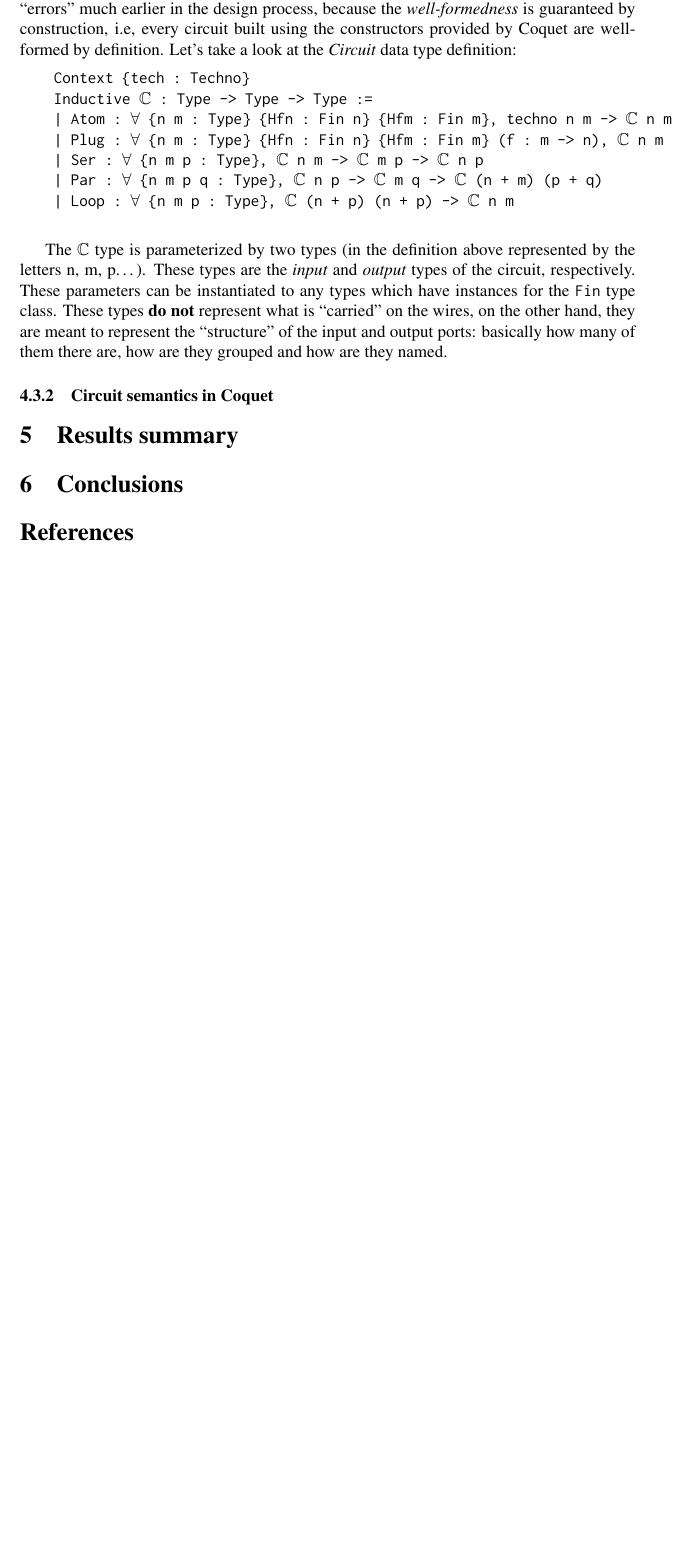
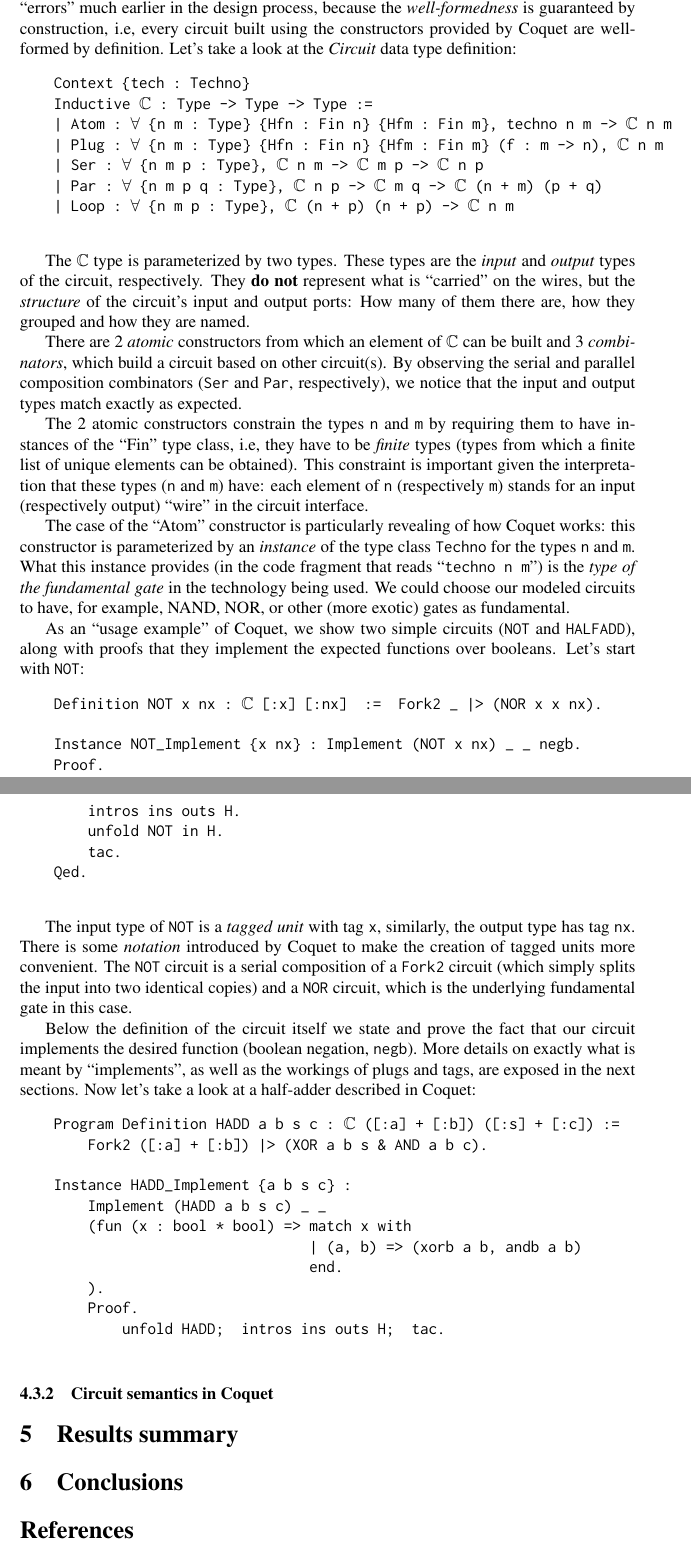
Before and after one commit to joaopizani/functional-hardware-survey, a LaTeX document (report/report.tex): part of page 9 of 9 before the commit and two parts of pages 9 and 10 of 10 after it, the two joined at a grey line, cut so that both start at the same text, the shorter picture padded with empty space. The pictures show the PDF file report/report.pdf that the author committed with the source.

Commit message:
little example circuits of coquet in the report

```diff
--- a/report/report.tex
+++ b/report/report.tex
@@ -488,20 +488,75 @@
     | Loop : ∀ {n m p : Type}, ℂ (n + p) (n + p) -> ℂ n m
                 \end{verbatim}
 
-                The \texttt{ℂ} type is parameterized by two types (in the definition above
-                represented by the letters n, m, p\ldots). These types are the \emph{input} and
-                \emph{output} types of the circuit, respectively. These parameters can be
-                instantiated to any types which have instances for the \texttt{Fin} type class.
-                These types \textbf{do not} represent what is ``carried'' on the wires, on the other
-                hand, they are meant to represent the ``structure'' of the input and output ports:
-                basically how many of them there are, how are they grouped and how are they named.
+                The \texttt{ℂ} type is parameterized by two types. These types are the \emph{input} and
+                \emph{output} types of the circuit, respectively. They \textbf{do not} represent
+                what is ``carried'' on the wires, but the \emph{structure} of the circuit's input
+                and output ports: How many of them there are, how they grouped and how they are
+                named.
 
-                %% Parameterized by techno, the fundamental gate of the technology
+                There are 2 \emph{atomic} constructors from which an element of \texttt{ℂ} can be
+                built and 3 \emph{combinators}, which build a circuit based on other circuit(s). By
+                observing the serial and parallel composition combinators (\texttt{Ser} and
+                \texttt{Par}, respectively), we notice that the input and output types match exactly
+                as expected.
 
-                %% Example sum circuit
+                The 2 atomic constructors constrain the types \texttt{n} and \texttt{m} by requiring
+                them to have instances of the ``Fin'' type class, i.e, they have to be \emph{finite}
+                types (types from which a finite list of unique elements can be obtained). This
+                constraint is important given the interpretation that these types (\texttt{n} and
+                \texttt{m}) have: each element of \texttt{n} (respectively \texttt{m}) stands for an
+                input (respectively output) ``wire'' in the circuit interface.
+
+                The case of the ``Atom'' constructor is particularly revealing of how Coquet works:
+                this constructor is parameterized by an \emph{instance} of the type class
+                \texttt{Techno} for the types \texttt{n} and \texttt{m}. What this instance provides
+                (in the code fragment that reads ``\texttt{techno n m}'') is the \emph{type of the
+                    fundamental gate} in the technology being used. We could choose our modeled
+                circuits to have, for example, NAND, NOR, or other (more exotic) gates as
+                fundamental.
+
+                As an ``usage example'' of Coquet, we show two simple circuits (\texttt{NOT} and
+                \texttt{HALFADD}), along with proofs that they implement the expected functions over
+                booleans. Let's start with \texttt{NOT}:
+                \begin{verbatim}
+    Definition NOT x nx : ℂ [:x] [:nx]  :=  Fork2 _ |> (NOR x x nx).
+
+    Instance NOT_Implement {x nx} : Implement (NOT x nx) _ _ negb.
+    Proof.
+        intros ins outs H.
+        unfold NOT in H.
+        tac.
+    Qed.
+                \end{verbatim}
+
+                The input type of \texttt{NOT} is a \emph{tagged unit} with tag \texttt{x},
+                similarly, the output type has tag \texttt{nx}. There is some \emph{notation}
+                introduced by Coquet to make the creation of tagged units more convenient. The
+                \texttt{NOT} circuit is a serial composition of a \texttt{Fork2} circuit (which
+                simply splits the input into two identical copies) and a \texttt{NOR} circuit, which
+                is the underlying fundamental gate in this case.
+
+                Below the definition of the circuit itself we state and prove the fact that our
+                circuit implements the desired function (boolean negation, \texttt{negb}). More
+                details on exactly what is meant by ``implements'', as well as the workings of plugs
+                and tags, are exposed in the next sections. Now let's take a look at a half-adder
+                described in Coquet:
+                \begin{verbatim}
+    Program Definition HADD a b s c : ℂ ([:a] + [:b]) ([:s] + [:c]) :=
+        Fork2 ([:a] + [:b]) |> (XOR a b s & AND a b c).
+
+    Instance HADD_Implement {a b s c} :
+        Implement (HADD a b s c) _ _
+        (fun (x : bool * bool) => match x with
+                                  | (a, b) => (xorb a b, andb a b)
+                                  end.
+        ).
+        Proof.
+            unfold HADD;  intros ins outs H;  tac.
+        Qed.
+                \end{verbatim}
+
                 %% Tags for facilitating distinction
-
-                % Example of circuit: Adder
 
             \subsubsection{Circuit semantics in Coquet}
             \label{subsub:coquet-semantics}
```
Also changed, not shown: report/report.pdf.
